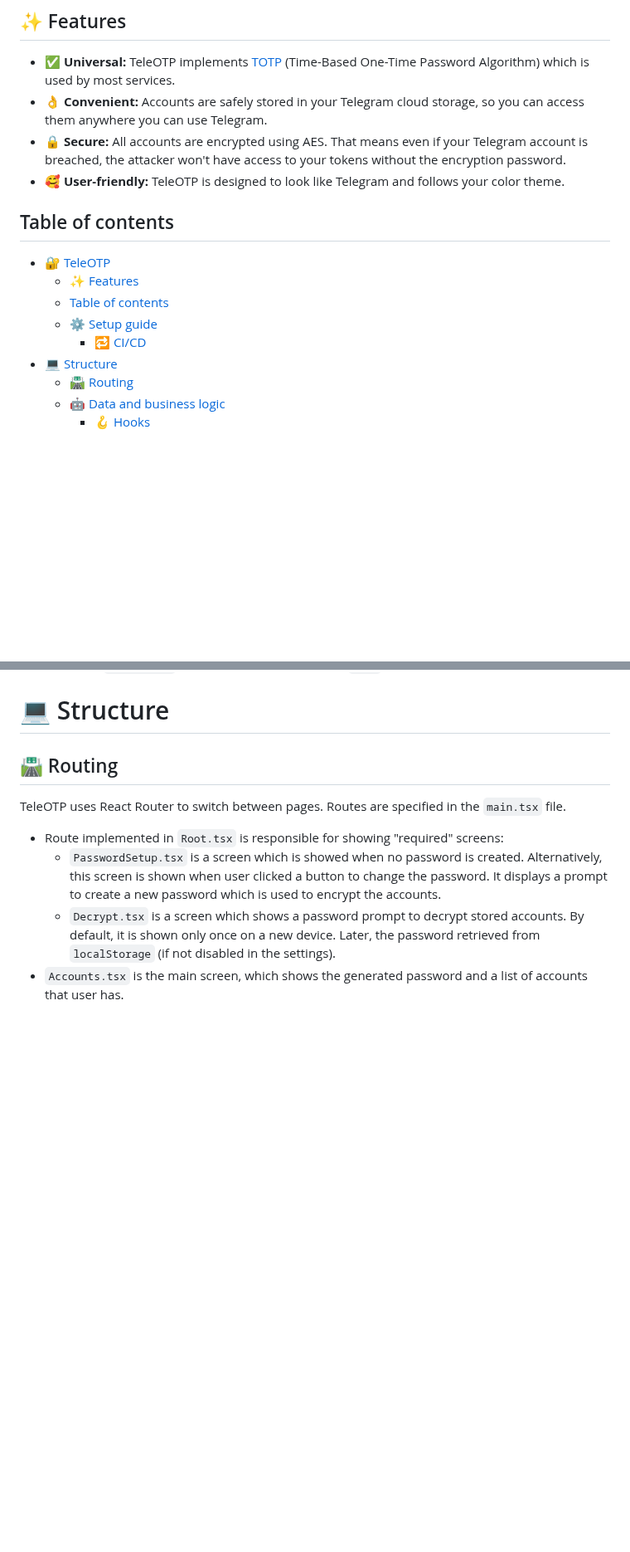
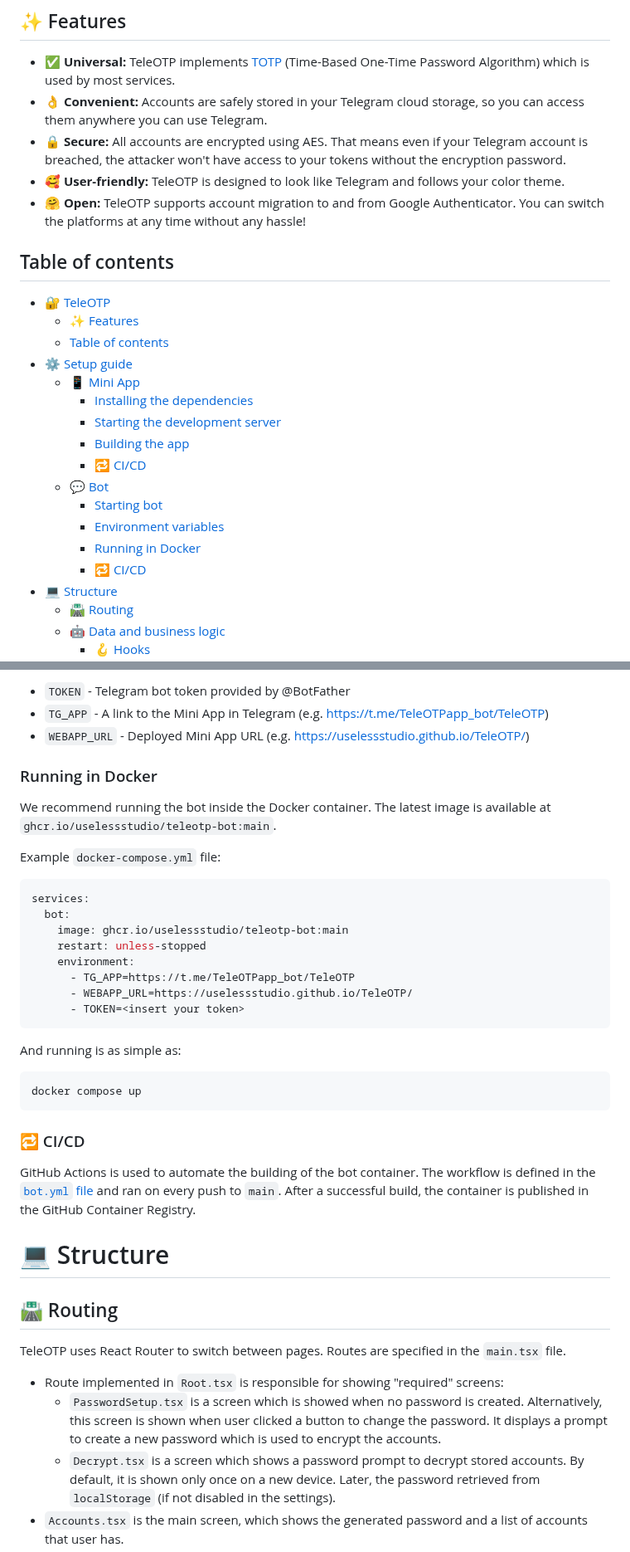
Before and after one commit to UselessStudio/TeleOTP, a Markdown page: README.md, 2 parts joined by grey strips. Shown at 83% size. GitHub-like rendering; blank space fills up the shorter version.

````diff
--- a/README.md
+++ b/README.md
@@ -12,6 +13,8 @@ so you can access them anywhere you can use Telegram.
 That means even if your Telegram account is breached,
 the attacker won't have access to your tokens without the encryption password.
 * 🥰 **User-friendly:** TeleOTP is designed to look like Telegram and follows your color theme.
+* 🤗 **Open:** TeleOTP supports account migration to and from Google Authenticator.
+You can switch the platforms at any time without any hassle!
 
 ## Table of contents
 <!-- TOC -->
@@ -19,7 +22,16 @@ the attacker won't have access to your tokens without the encryption password.
   * [✨ Features](#-features)
   * [Table of contents](#table-of-contents)
-  * [⚙️ Setup guide](#-setup-guide)
-    * [🔁 CI/CD](#-cicd-)
+* [⚙️ Setup guide](#-setup-guide)
+  * [📱 Mini App](#-mini-app)
+    * [Installing the dependencies](#installing-the-dependencies)
+    * [Starting the development server](#starting-the-development-server)
+    * [Building the app](#building-the-app)
+    * [🔁 CI/CD](#-cicd)
+  * [💬 Bot](#-bot)
+    * [Starting bot](#starting-bot)
+    * [Environment variables](#environment-variables)
+    * [Running in Docker](#running-in-docker)
+    * [🔁 CI/CD](#-cicd-1)
 * [💻 Structure](#-structure)
   * [🛣️ Routing](#-routing)
   * [🤖 Data and business logic](#-data-and-business-logic)
@@ -80,3 +133,36 @@ and ran on every push to `main`.
+* `TOKEN` - Telegram bot token provided by @BotFather
+* `TG_APP` - A link to the Mini App in Telegram (e.g. https://t.me/TeleOTPapp_bot/TeleOTP)
+* `WEBAPP_URL` - Deployed Mini App URL (e.g. https://uselessstudio.github.io/TeleOTP/)
+
+### Running in Docker
+
+We recommend running the bot inside the Docker container.
+The latest image is available at `ghcr.io/uselessstudio/teleotp-bot:main`.
+
+Example `docker-compose.yml` file:
+
+```yaml
+services:
+  bot:
+    image: ghcr.io/uselessstudio/teleotp-bot:main
+    restart: unless-stopped
+    environment:
+      - TG_APP=https://t.me/TeleOTPapp_bot/TeleOTP
+      - WEBAPP_URL=https://uselessstudio.github.io/TeleOTP/
+      - TOKEN=<insert your token>
+```
+
+And running is as simple as:
+```shell
+docker compose up
+```
+
+### 🔁 CI/CD
+GitHub Actions is used to automate the building of the bot container.
+The workflow is defined in the [`bot.yml` file](.github/workflows/bot.yml)
+and ran on every push to `main`. After a successful build,
+the container is published in the GitHub Container Registry.
+
 
 # 💻 Structure
 
````
Also changed, not shown: other parts of README.md (+81 -12 lines).
